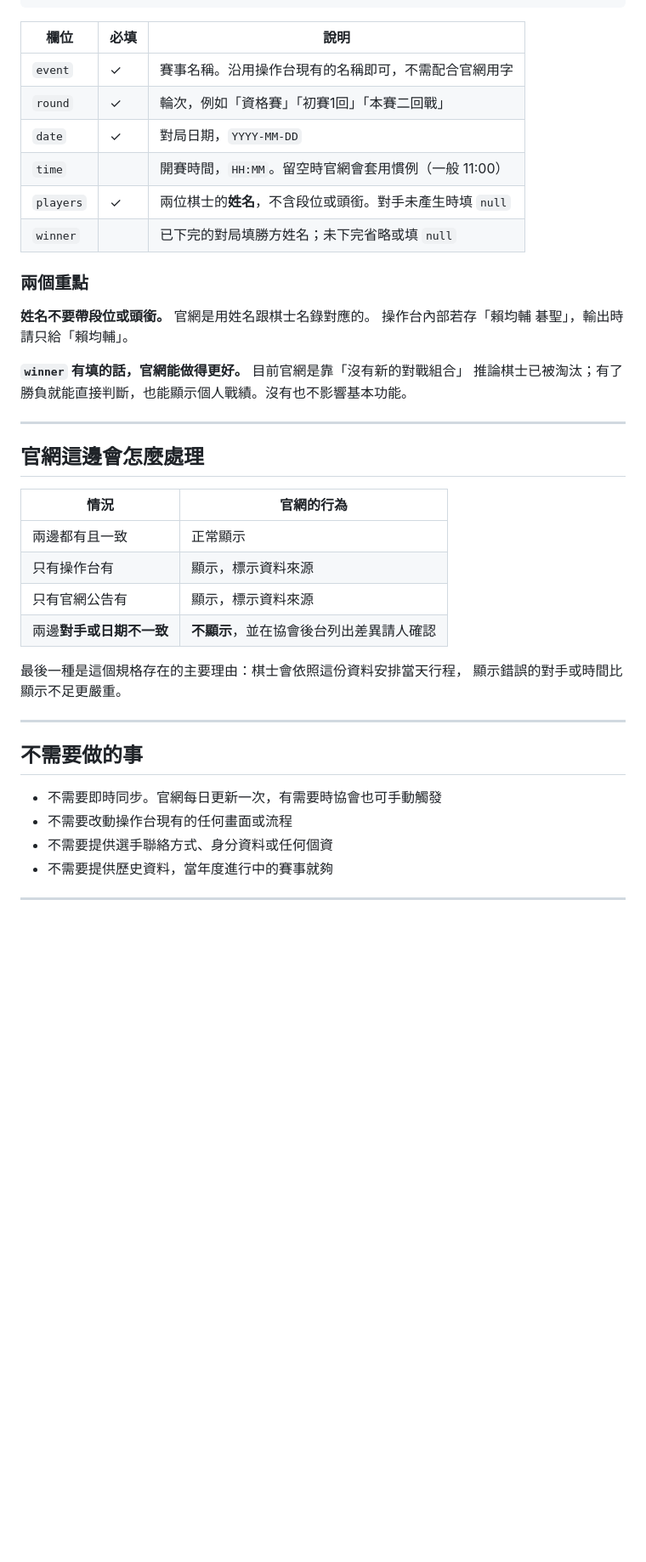
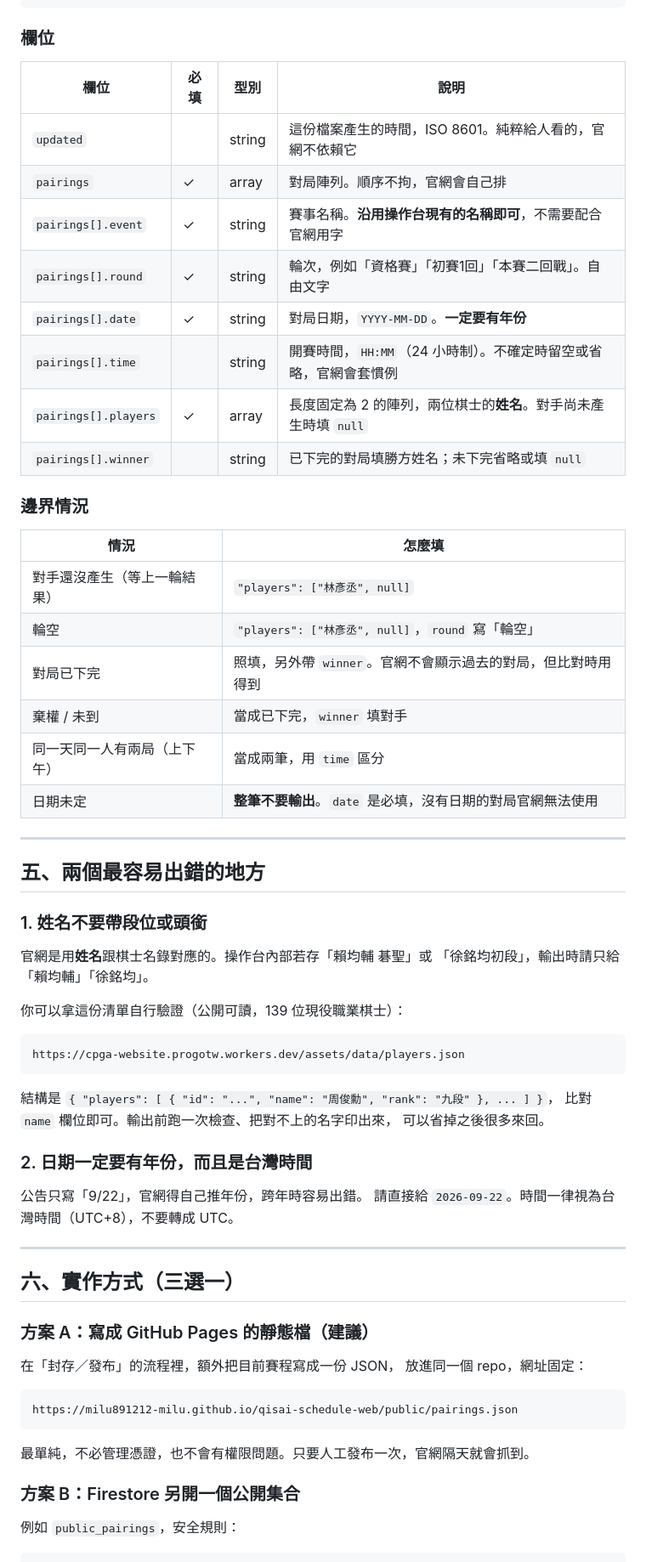
Before and after one commit to progotw/cpga-website, a Markdown page: docs/賽程資料交換規格.md, the part around one of its changes. Shown at 85% size. Rendered like a GitHub page; blank space fills up the shorter version.

````diff
--- a/docs/賽程資料交換規格.md
+++ b/docs/賽程資料交換規格.md
@@ -62,42 +111,70 @@
 }
 ```
 
-| 欄位 | 必填 | 說明 |
-| --- | --- | --- |
-| `event` | ✓ | 賽事名稱。沿用操作台現有的名稱即可，不需配合官網用字 |
-| `round` | ✓ | 輪次，例如「資格賽」「初賽1回」「本賽二回戰」 |
-| `date` | ✓ | 對局日期，`YYYY-MM-DD` |
-| `time` |  | 開賽時間，`HH:MM`。留空時官網會套用慣例（一般 11:00） |
-| `players` | ✓ | 兩位棋士的**姓名**，不含段位或頭銜。對手未產生時填 `null` |
-| `winner` |  | 已下完的對局填勝方姓名；未下完省略或填 `null` |
+### 欄位
 
-### 兩個重點
+| 欄位 | 必填 | 型別 | 說明 |
+| --- | --- | --- | --- |
+| `updated` |  | string | 這份檔案產生的時間，ISO 8601。純粹給人看的，官網不依賴它 |
+| `pairings` | ✓ | array | 對局陣列。順序不拘，官網會自己排 |
+| `pairings[].event` | ✓ | string | 賽事名稱。**沿用操作台現有的名稱即可**，不需要配合官網用字 |
+| `pairings[].round` | ✓ | string | 輪次，例如「資格賽」「初賽1回」「本賽二回戰」。自由文字 |
+| `pairings[].date` | ✓ | string | 對局日期，`YYYY-MM-DD`。**一定要有年份** |
+| `pairings[].time` |  | string | 開賽時間，`HH:MM`（24 小時制）。不確定時留空或省略，官網會套慣例 |
+| `pairings[].players` | ✓ | array | 長度固定為 2 的陣列，兩位棋士的**姓名**。對手尚未產生時填 `null` |
+| `pairings[].winner` |  | string | 已下完的對局填勝方姓名；未下完省略或填 `null` |
 
-**姓名不要帶段位或頭銜。** 官網是用姓名跟棋士名錄對應的。
-操作台內部若存「賴均輔 碁聖」，輸出時請只給「賴均輔」。
+### 邊界情況
 
-**`winner` 有填的話，官網能做得更好。** 目前官網是靠「沒有新的對戰組合」
-推論棋士已被淘汰；有了勝負就能直接判斷，也能顯示個人戰績。沒有也不影響基本功能。
+| 情況 | 怎麼填 |
+| --- | --- |
+| 對手還沒產生（等上一輪結果） | `"players": ["林彥丞", null]` |
+| 輪空 | `"players": ["林彥丞", null]`，`round` 寫「輪空」 |
+| 對局已下完 | 照填，另外帶 `winner`。官網不會顯示過去的對局，但比對時用得到 |
+| 棄權 / 未到 | 當成已下完，`winner` 填對手 |
+| 同一天同一人有兩局（上下午） | 當成兩筆，用 `time` 區分 |
+| 日期未定 | **整筆不要輸出**。`date` 是必填，沒有日期的對局官網無法使用 |
 
 ---
 
-## 官網這邊會怎麼處理
+## 五、兩個最容易出錯的地方
 
-| 情況 | 官網的行為 |
-| --- | --- |
-| 兩邊都有且一致 | 正常顯示 |
-| 只有操作台有 | 顯示，標示資料來源 |
-| 只有官網公告有 | 顯示，標示資料來源 |
-| 兩邊**對手或日期不一致** | **不顯示**，並在協會後台列出差異請人確認 |
+### 1. 姓名不要帶段位或頭銜
 
-最後一種是這個規格存在的主要理由：棋士會依照這份資料安排當天行程，
-顯示錯誤的對手或時間比顯示不足更嚴重。
+官網是用**姓名**跟棋士名錄對應的。操作台內部若存「賴均輔 碁聖」或
+「徐銘均初段」，輸出時請只給「賴均輔」「徐銘均」。
+
+你可以拿這份清單自行驗證（公開可讀，139 位現役職業棋士）：
+
+```
+https://cpga-website.progotw.workers.dev/assets/data/players.json
+```
+
+結構是 `{ "players": [ { "id": "...", "name": "周俊勳", "rank": "九段" }, ... ] }`，
+比對 `name` 欄位即可。輸出前跑一次檢查、把對不上的名字印出來，
+可以省掉之後很多來回。
+
+### 2. 日期一定要有年份，而且是台灣時間
+
+公告只寫「9/22」，官網得自己推年份，跨年時容易出錯。
+請直接給 `2026-09-22`。時間一律視為台灣時間（UTC+8），不要轉成 UTC。
 
 ---
 
-## 不需要做的事
+## 六、實作方式（三選一）
 
-- 不需要即時同步。官網每日更新一次，有需要時協會也可手動觸發
-- 不需要改動操作台現有的任何畫面或流程
-- 不需要提供選手聯絡方式、身分資料或任何個資
-- 不需要提供歷史資料，當年度進行中的賽事就夠
+### 方案 A：寫成 GitHub Pages 的靜態檔（**建議**）
+
+在「封存／發布」的流程裡，額外把目前賽程寫成一份 JSON，
+放進同一個 repo，網址固定：
+
+```
+https://milu891212-milu.github.io/qisai-schedule-web/public/pairings.json
+```
+
+最單純，不必管理憑證，也不會有權限問題。只要人工發布一次，官網隔天就會抓到。
+
+### 方案 B：Firestore 另開一個公開集合
+
+例如 `public_pairings`，安全規則：
+
````
Also changed, not shown: other parts of docs/賽程資料交換規格.md (+148 -26 lines).
